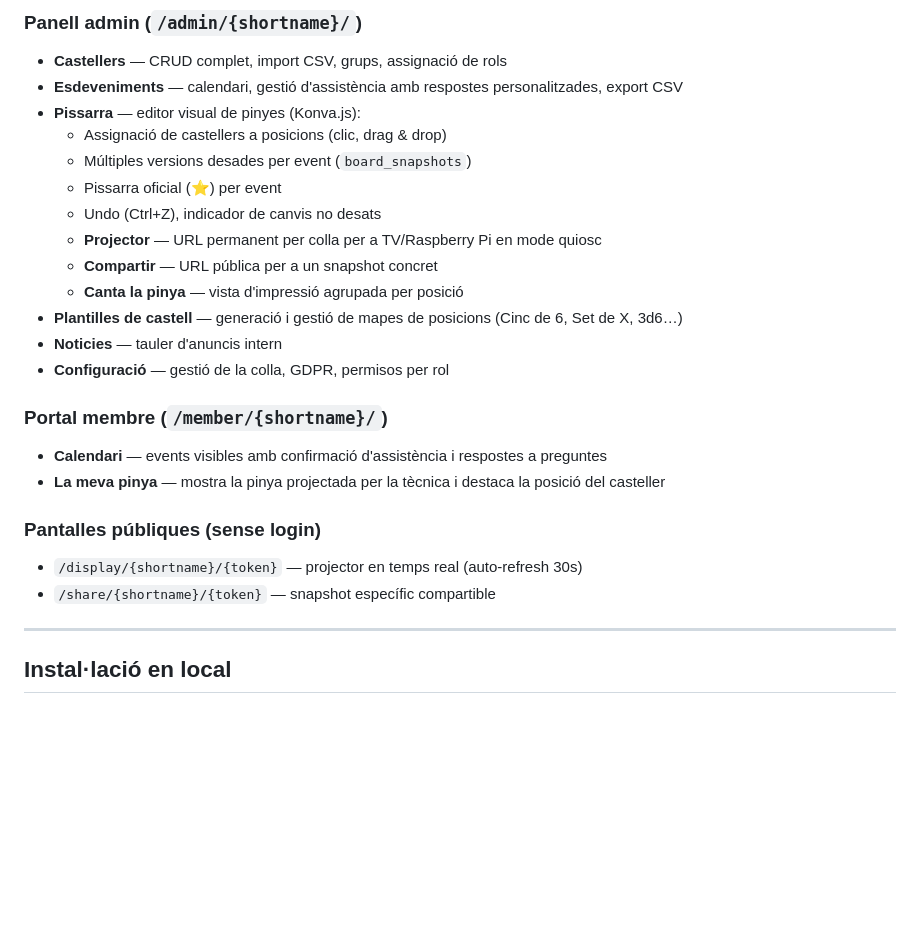
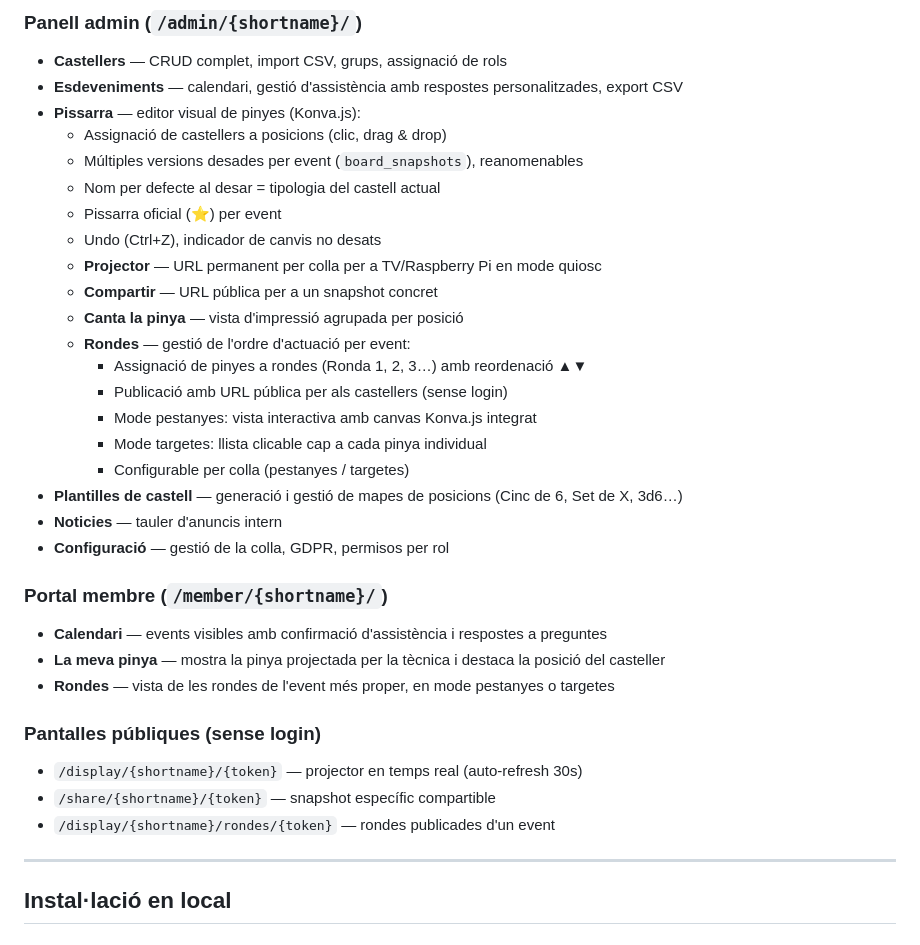
Before and after one commit to martinartacho/femcastells, a Markdown page: README.md, the part around the change. Rendered like a GitHub page; blank space fills up the shorter version.

Commit message:
docs: actualitzar README amb funcionalitats de rondes

```diff
--- a/README.md
+++ b/README.md
@@ -45,12 +45,19 @@ Aplicació de gestió per a colles castelleres. Substitut de [FemPinya 3](https:
 - **Esdeveniments** — calendari, gestió d'assistència amb respostes personalitzades, export CSV
 - **Pissarra** — editor visual de pinyes (Konva.js):
   - Assignació de castellers a posicions (clic, drag & drop)
-  - Múltiples versions desades per event (`board_snapshots`)
+  - Múltiples versions desades per event (`board_snapshots`), reanomenables
+  - Nom per defecte al desar = tipologia del castell actual
   - Pissarra oficial (⭐) per event
   - Undo (Ctrl+Z), indicador de canvis no desats
   - **Projector** — URL permanent per colla per a TV/Raspberry Pi en mode quiosc
   - **Compartir** — URL pública per a un snapshot concret
   - **Canta la pinya** — vista d'impressió agrupada per posició
+  - **Rondes** — gestió de l'ordre d'actuació per event:
+    - Assignació de pinyes a rondes (Ronda 1, 2, 3…) amb reordenació ▲▼
+    - Publicació amb URL pública per als castellers (sense login)
+    - Mode pestanyes: vista interactiva amb canvas Konva.js integrat
+    - Mode targetes: llista clicable cap a cada pinya individual
+    - Configurable per colla (pestanyes / targetes)
 - **Plantilles de castell** — generació i gestió de mapes de posicions (Cinc de 6, Set de X, 3d6…)
 - **Noticies** — tauler d'anuncis intern
 - **Configuració** — gestió de la colla, GDPR, permisos per rol
@@ -58,10 +65,12 @@ Aplicació de gestió per a colles castelleres. Substitut de [FemPinya 3](https:
 ### Portal membre (`/member/{shortname}/`)
 - **Calendari** — events visibles amb confirmació d'assistència i respostes a preguntes
 - **La meva pinya** — mostra la pinya projectada per la tècnica i destaca la posició del casteller
+- **Rondes** — vista de les rondes de l'event més proper, en mode pestanyes o targetes
 
 ### Pantalles públiques (sense login)
 - `/display/{shortname}/{token}` — projector en temps real (auto-refresh 30s)
 - `/share/{shortname}/{token}` — snapshot específic compartible
+- `/display/{shortname}/rondes/{token}` — rondes publicades d'un event
 
 ---
 
```
